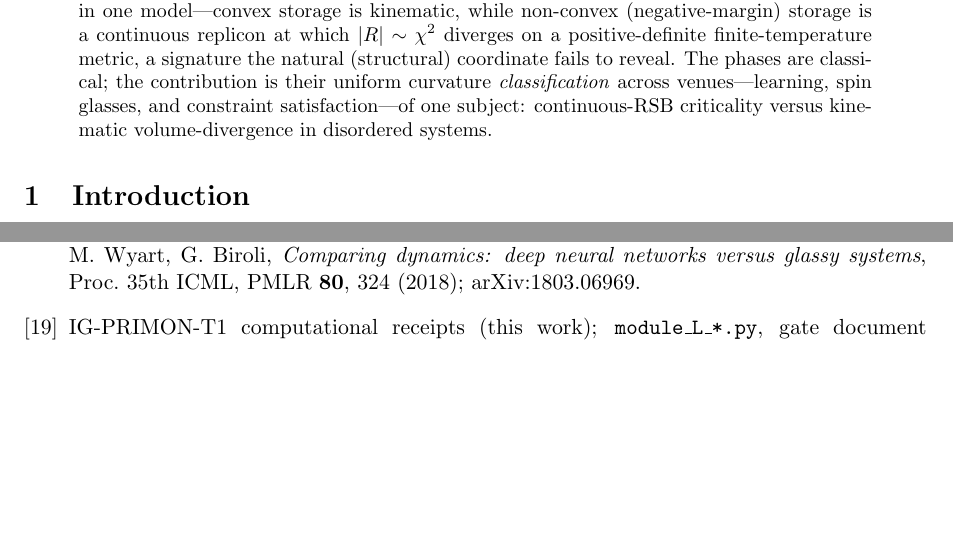
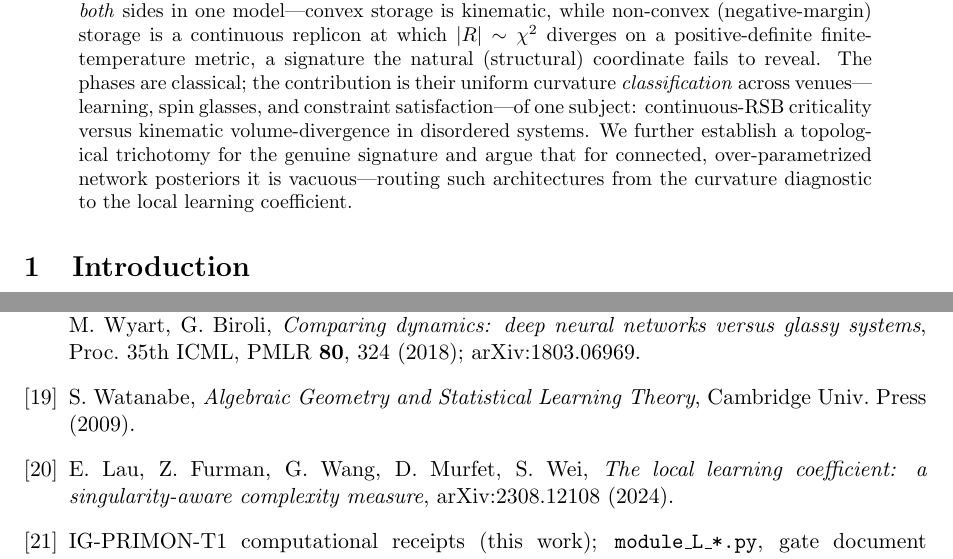
Before and after one commit to BravoWon/ig-primon-t1, a LaTeX paper (paper3_criticality_diagnostic_draft_v0_1.tex): two parts of pages 1 and 11 of 11, joined at a grey line, cut so that both start at the same text, the shorter picture padded with empty space. Compiled offline with pdfLaTeX.

Commit message:
Paper 3: cite SLT/LLC in 5.4 (Watanabe, Lau et al.); advertise Section 5 in abstract
Close the two completeness residuals on Paper 3:

(1) Section 5.4 invoked "the RLCT, estimated as the LLC" and "SLT measures the
    LLC" with no citation. Added watanabe2009 (canonical SLT/RLCT anchor) and
    lau2024 (the LLC estimator). Source-reconciled at arXiv: 2308.12108 is a
    single record retitled v1->v2 -- v1 (Aug 2023) "Quantifying degeneracy in
    singular models via the learning coefficient" (Lau, Murfet, Wei); v2 (Sep
    2024) "The Local Learning Coefficient: A Singularity-Aware Complexity
    Measure" (Lau, Furman, Wang, Murfet, Wei). NO journal-ref, arXiv-only,
    latest v2 2024. Cited the consistent current v2 form (no phantom venue,
    no mixed-author Frankenstein cite).

(2) Abstract advertised only the three archetypes; Section 5 (the trichotomy
    + real-net handoff) was unmentioned. Added one sentence in the conditional
    register: "establish a topological trichotomy ... and argue that for
    connected, over-parametrized network posteriors it is vacuous" -- no fourth
    archetype claimed, consistent with 5.4's argued-not-proved status.

Compiles clean (MiKTeX x2): 11 pp, zero errors, zero undefined citations.
Receipts unchanged; no source numerics touched.

Co-Authored-By: Claude Opus 4.8 (1M context) <noreply@anthropic.com>

```diff
--- a/paper3_criticality_diagnostic_draft_v0_1.tex
+++ b/paper3_criticality_diagnostic_draft_v0_1.tex
@@ -62,7 +62,9 @@ non-convex (negative-margin) storage is a continuous replicon at which $|\Ric|\s
 positive-definite finite-temperature metric, a signature the natural (structural) coordinate fails to
 reveal. The phases are classical; the contribution is their uniform curvature \emph{classification} across
 venues---learning, spin glasses, and constraint satisfaction---of one subject: continuous-RSB criticality
-versus kinematic volume-divergence in disordered systems.
+versus kinematic volume-divergence in disordered systems. We further establish a topological trichotomy for
+the genuine signature and argue that for connected, over-parametrized network posteriors it is
+vacuous---routing such architectures from the curvature diagnostic to the local learning coefficient.
 \end{abstract}
 
 % =====================================================================
@@ -598,6 +601,10 @@ the gate document \texttt{T1\_moduleL\_perceptron\_gate} are archived with this
 \bibitem{baityjesi2018} M.~Baity-Jesi, L.~Sagun, M.~Geiger, S.~Spigler, G.~Ben~Arous, C.~Cammarota, Y.~LeCun,
   M.~Wyart, G.~Biroli, \emph{Comparing dynamics: deep neural networks versus glassy systems}, Proc.\ 35th
   ICML, PMLR \textbf{80}, 324 (2018); arXiv:1803.06969.
+\bibitem{watanabe2009} S.~Watanabe, \emph{Algebraic Geometry and Statistical Learning Theory}, Cambridge
+  Univ.\ Press (2009).
+\bibitem{lau2024} E.~Lau, Z.~Furman, G.~Wang, D.~Murfet, S.~Wei, \emph{The local learning coefficient: a
+  singularity-aware complexity measure}, arXiv:2308.12108 (2024).
 \bibitem{repo} IG-PRIMON-T1 computational receipts (this work);
   \texttt{module\_L\_*.py}, gate document \texttt{T1\_moduleL\_perceptron\_gate\_v0\_1.md}.
 \end{thebibliography}
```
Also changed, not shown: paper3_criticality_diagnostic_draft_v0_1.pdf, paper3_criticality_diagnostic_draft_v0_1.tex (3 more changed lines).
